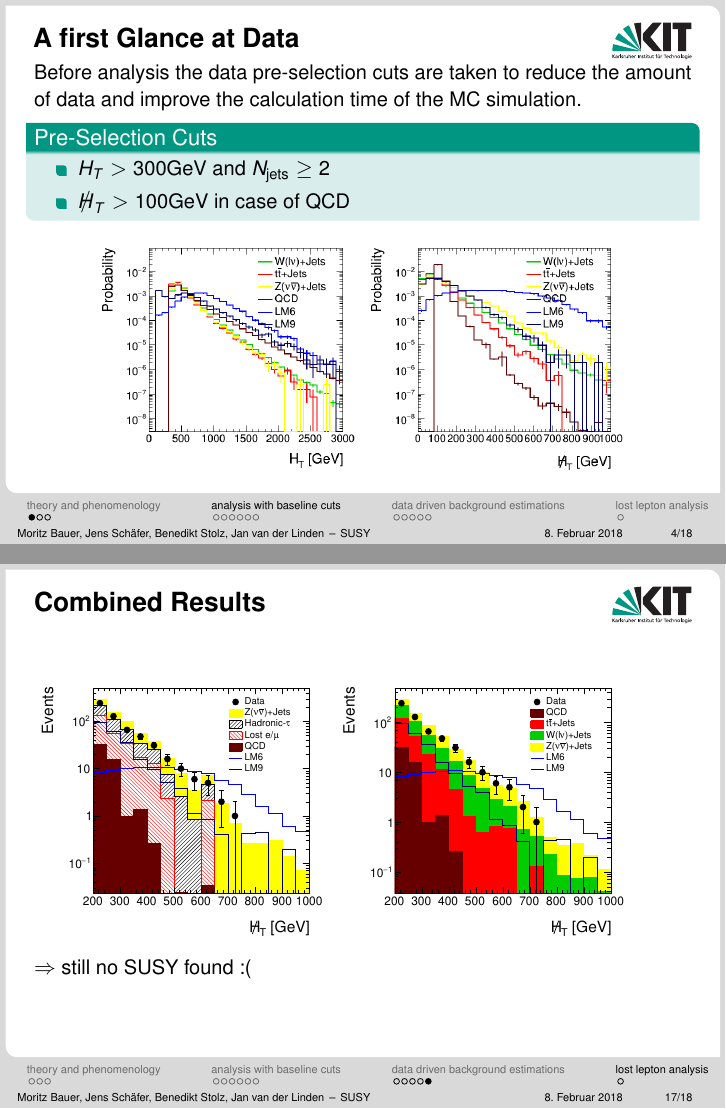
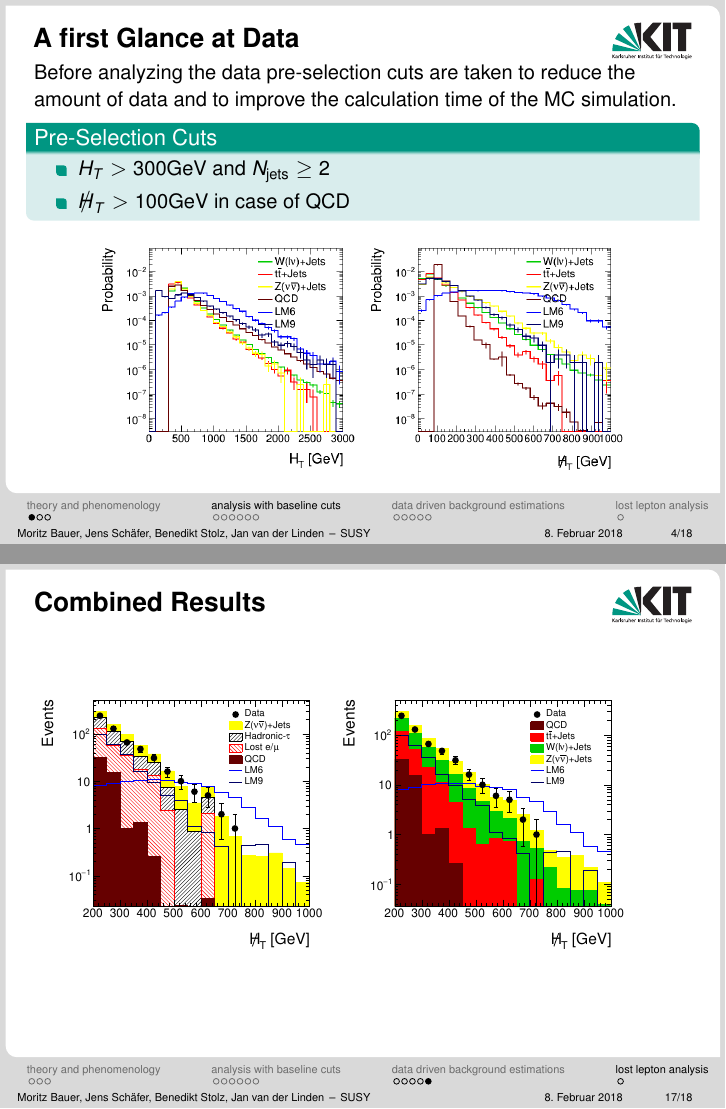
Before and after one commit to JanvanderLinden/TP1-SUSY, LaTeX slides (SUSYVortrag.tex, which reads Section2.tex, Section4.tex): pages 4 and 17 of 18, joined at a grey line. Compiled offline with pdfLaTeX.

Commit message:
removed last line in section4, rewrote text in section2

```diff
--- a/Section2.tex
+++ b/Section2.tex
@@ -5,7 +5,7 @@
 %- Stackedergebnis plot - Susy gefunden? Spoiler: Nein (Zwishcnergebnis)
 \begin{frame}
 	\frametitle{A first Glance at Data}
-	Before analysis the data pre-selection cuts are taken to reduce the amount of data and improve the calculation time of the MC simulation.
+	Before analyzing the data pre-selection cuts are taken to reduce the amount of data and to improve the calculation time of the MC simulation.
 	\begin{block}{Pre-Selection Cuts}
 		\begin{itemize}
 			\item  $H_T > 300\si{GeV}$ and $N_{\si{jets}} \geq 2$
--- a/Section4.tex
+++ b/Section4.tex
@@ -90,5 +90,4 @@ $\epsilon_{\si{reco}} = \frac{\si{with~reco~\mu}}{\si{with~acc.~\mu}}$
 
 \includegraphics[width = 0.45\textwidth]{plots11/hDataVsBkg_Mht.pdf}
 \includegraphics[width = 0.45\textwidth]{plots11/hDataVsMC_Mht.pdf}\\
-$\Rightarrow$ still no SUSY found :(
 \end{frame}
```
Also changed, not shown: Section2.tex (2 more changed lines).
